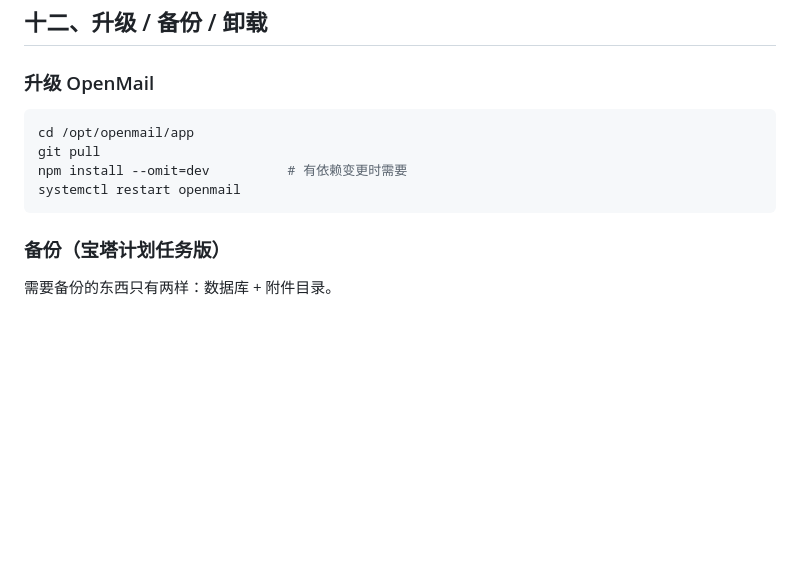
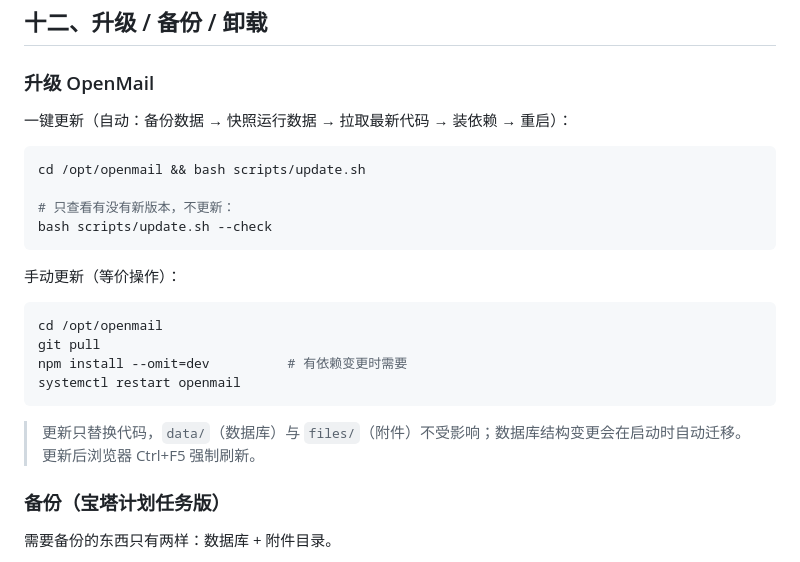
Before and after one commit to chenyuwebwawa/OpenMail, a Markdown page: docs/panels/BAOTA.md, the part around the change. Drawn GitHub-style; blank space fills up the shorter version.

````diff
--- a/docs/panels/BAOTA.md
+++ b/docs/panels/BAOTA.md
@@ -482,12 +482,25 @@ OM_RELAY_PASS=你的密码或APIKey
 
 ### 升级 OpenMail
 
+一键更新（自动：备份数据 → 快照运行数据 → 拉取最新代码 → 装依赖 → 重启）：
+
 ```bash
-cd /opt/openmail/app
+cd /opt/openmail && bash scripts/update.sh
+
+# 只查看有没有新版本，不更新：
+bash scripts/update.sh --check
+```
+
+手动更新（等价操作）：
+
+```bash
+cd /opt/openmail
 git pull
 npm install --omit=dev          # 有依赖变更时需要
 systemctl restart openmail
 ```
+
+> 更新只替换代码，`data/`（数据库）与 `files/`（附件）不受影响；数据库结构变更会在启动时自动迁移。更新后浏览器 Ctrl+F5 强制刷新。
 
 ### 备份（宝塔计划任务版）
 
````
Also changed, not shown: README.md (+8 -0 lines), README.zh-CN.md (+8 -0 lines).
